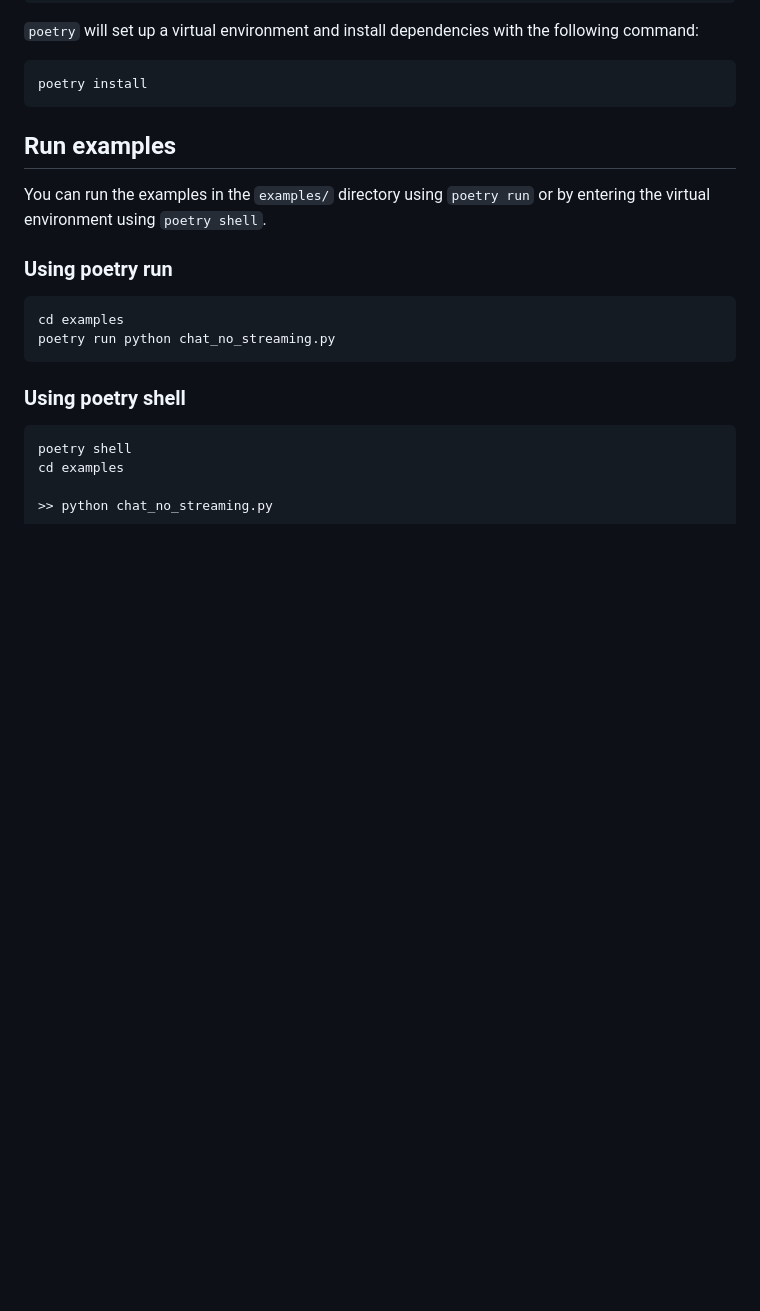
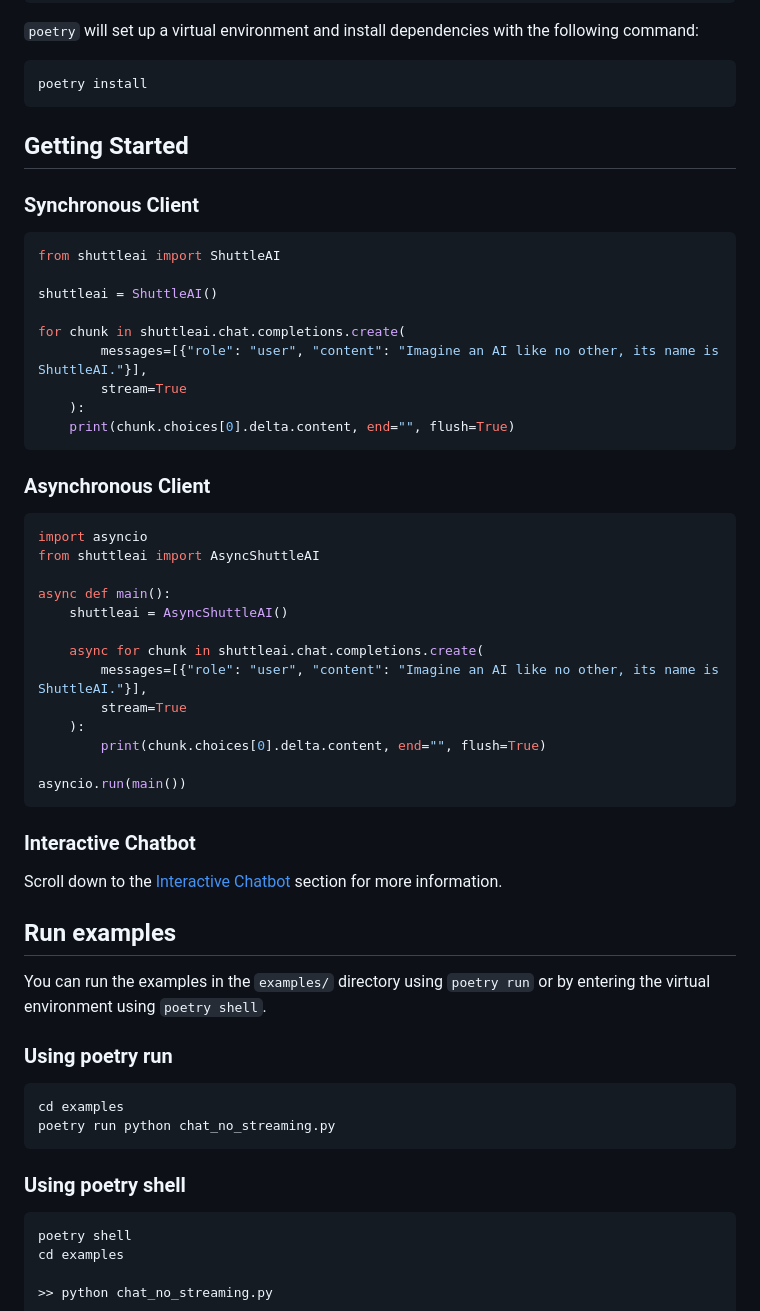
Before and after one commit to shuttleai/shuttleai-discord, a Markdown page: README.md, the part around the change. Rendered like a GitHub page; blank space fills up the shorter version.

````diff
--- a/README.md
+++ b/README.md
@@ -31,6 +31,44 @@ pip install poetry
 ```bash
 poetry install
 ```
+
+## Getting Started
+
+### Synchronous Client
+
+```python
+from shuttleai import ShuttleAI
+
+shuttleai = ShuttleAI()
+
+for chunk in shuttleai.chat.completions.create(
+        messages=[{"role": "user", "content": "Imagine an AI like no other, its name is ShuttleAI."}],
+        stream=True
+    ):
+    print(chunk.choices[0].delta.content, end="", flush=True)
+```
+
+### Asynchronous Client
+
+```python
+import asyncio
+from shuttleai import AsyncShuttleAI
+
+async def main():
+    shuttleai = AsyncShuttleAI()
+
+    async for chunk in shuttleai.chat.completions.create(
+        messages=[{"role": "user", "content": "Imagine an AI like no other, its name is ShuttleAI."}],
+        stream=True
+    ):
+        print(chunk.choices[0].delta.content, end="", flush=True)
+
+asyncio.run(main())
+```
+
+### Interactive Chatbot
+
+Scroll down to the [Interactive Chatbot](#interactive-chatbot) section for more information.
 
 ## Run examples
 
````
